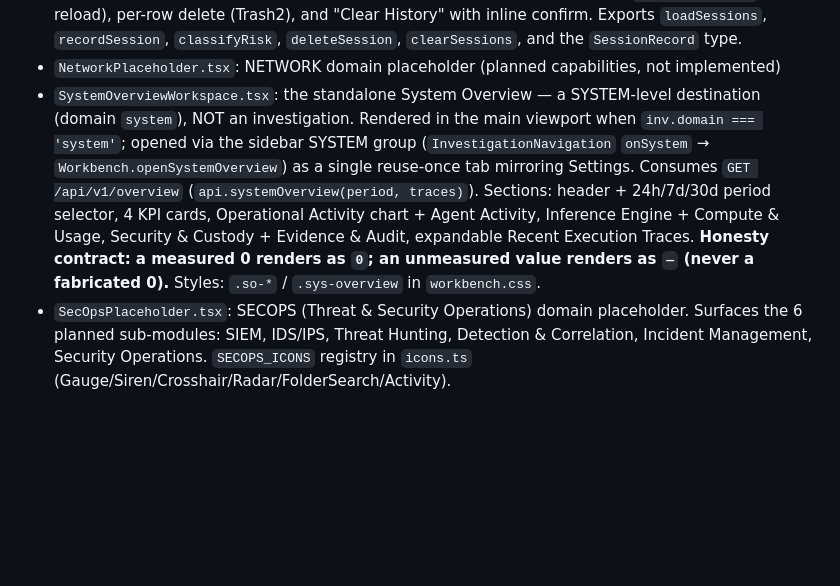
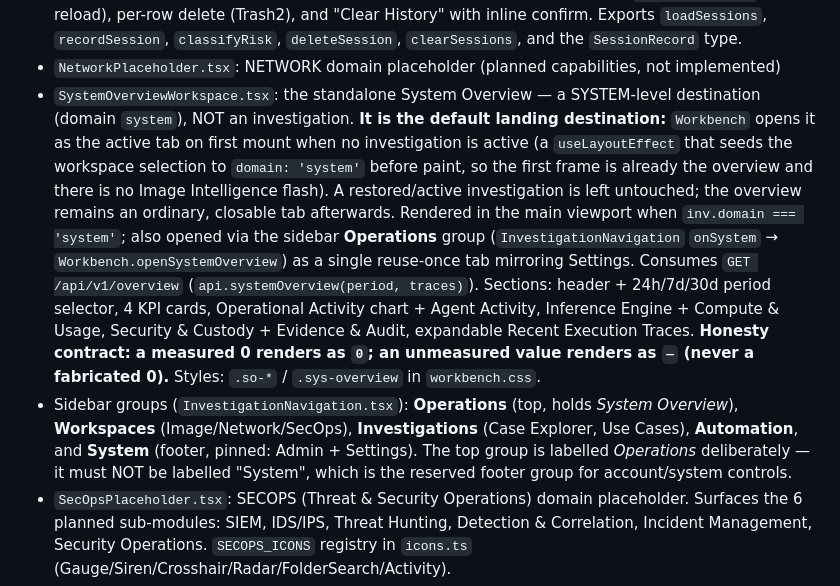
Before and after one commit to UncleT-cyber/Ark-Geo, a Markdown page: AGENTS.md, the part around the change. Drawn GitHub-style; blank space fills up the shorter version.

Commit message:
docs(agents): record System Overview as default landing and sidebar relabel

```diff
--- a/AGENTS.md
+++ b/AGENTS.md
@@ -189,7 +189,8 @@ contains every tool required to complete that investigation.
 - Sidebar collapse toggle is ON the sidebar itself (ChevronLeft = expanded→collapse, ChevronRight = collapsed→expand), not in Settings. The collapse bar sits in a dedicated header ABOVE the primary tool icons so it never displaces them by a row.
 - `DashboardView.tsx`: System Overview & Analytics default view — rendered when no target loaded (IMAGE domain, no case). **No upload button in its header** (the single upload entry point is the sidebar dropzone). Recent Sessions are interactive: rows are selectable (call `onSelectSession` to reload), per-row delete (Trash2), and "Clear History" with inline confirm. Exports `loadSessions`, `recordSession`, `classifyRisk`, `deleteSession`, `clearSessions`, and the `SessionRecord` type.
 - `NetworkPlaceholder.tsx`: NETWORK domain placeholder (planned capabilities, not implemented)
-- `SystemOverviewWorkspace.tsx`: the standalone System Overview — a SYSTEM-level destination (domain `system`), NOT an investigation. Rendered in the main viewport when `inv.domain === 'system'`; opened via the sidebar SYSTEM group (`InvestigationNavigation` `onSystem` → `Workbench.openSystemOverview`) as a single reuse-once tab mirroring Settings. Consumes `GET /api/v1/overview` (`api.systemOverview(period, traces)`). Sections: header + 24h/7d/30d period selector, 4 KPI cards, Operational Activity chart + Agent Activity, Inference Engine + Compute & Usage, Security & Custody + Evidence & Audit, expandable Recent Execution Traces. **Honesty contract: a measured 0 renders as `0`; an unmeasured value renders as `—` (never a fabricated 0).** Styles: `.so-*` / `.sys-overview` in `workbench.css`.
+- `SystemOverviewWorkspace.tsx`: the standalone System Overview — a SYSTEM-level destination (domain `system`), NOT an investigation. **It is the default landing destination:** `Workbench` opens it as the active tab on first mount when no investigation is active (a `useLayoutEffect` that seeds the workspace selection to `domain: 'system'` before paint, so the first frame is already the overview and there is no Image Intelligence flash). A restored/active investigation is left untouched; the overview remains an ordinary, closable tab afterwards. Rendered in the main viewport when `inv.domain === 'system'`; also opened via the sidebar **Operations** group (`InvestigationNavigation` `onSystem` → `Workbench.openSystemOverview`) as a single reuse-once tab mirroring Settings. Consumes `GET /api/v1/overview` (`api.systemOverview(period, traces)`). Sections: header + 24h/7d/30d period selector, 4 KPI cards, Operational Activity chart + Agent Activity, Inference Engine + Compute & Usage, Security & Custody + Evidence & Audit, expandable Recent Execution Traces. **Honesty contract: a measured 0 renders as `0`; an unmeasured value renders as `—` (never a fabricated 0).** Styles: `.so-*` / `.sys-overview` in `workbench.css`.
+- Sidebar groups (`InvestigationNavigation.tsx`): **Operations** (top, holds *System Overview*), **Workspaces** (Image/Network/SecOps), **Investigations** (Case Explorer, Use Cases), **Automation**, and **System** (footer, pinned: Admin + Settings). The top group is labelled *Operations* deliberately — it must NOT be labelled "System", which is the reserved footer group for account/system controls.
 - `SecOpsPlaceholder.tsx`: SECOPS (Threat & Security Operations) domain placeholder. Surfaces the 6 planned sub-modules: SIEM, IDS/IPS, Threat Hunting, Detection & Correlation, Incident Management, Security Operations. `SECOPS_ICONS` registry in `icons.ts` (Gauge/Siren/Crosshair/Radar/FolderSearch/Activity).
 - `investigation/InvestigationOverview.tsx`: MAP-FIRST command center — map always visible at top (never disappears), Location Not Established overlay when no coords, ARK assessment tiles + WHAT WE KNOW/DON'T KNOW/SUSPICIOUS/INVESTIGATE NEXT below
 - `tools/SpatialTool.tsx`: map NEVER disappears — Location Not Established overlay when no coords; fusion/spatial summary side panel
```
